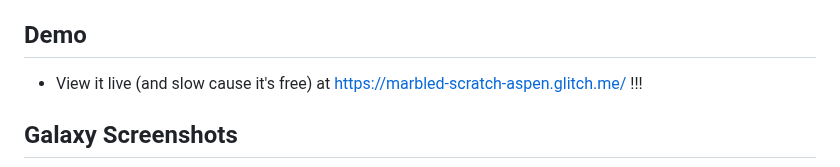
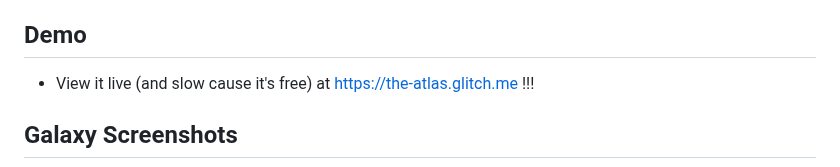
Before and after one commit to SurceBeats/Atlas, a Markdown page: README.md, the part around the change. GitHub-like rendering.

Commit message:
update glitchme url and info

```diff
--- a/README.md
+++ b/README.md
@@ -43,7 +43,7 @@ These numbers give a sense of the sheer scale of "The Atlas" and the massive dat
 - Alternatively, you can run pip install -r requirements.txt to install both dependencies automatically!
 
 ## Demo
-- View it live (and slow cause it's free) at https://marbled-scratch-aspen.glitch.me/ !!!
+- View it live (and slow cause it's free) at https://the-atlas.glitch.me !!!
 
 ## Galaxy Screenshots
 <p align="center"><img src="https://github.com/SurceBeats/Atlas/blob/main/public/galaxy.png" width="400" alt="The Atlas Logo"></p>
```
